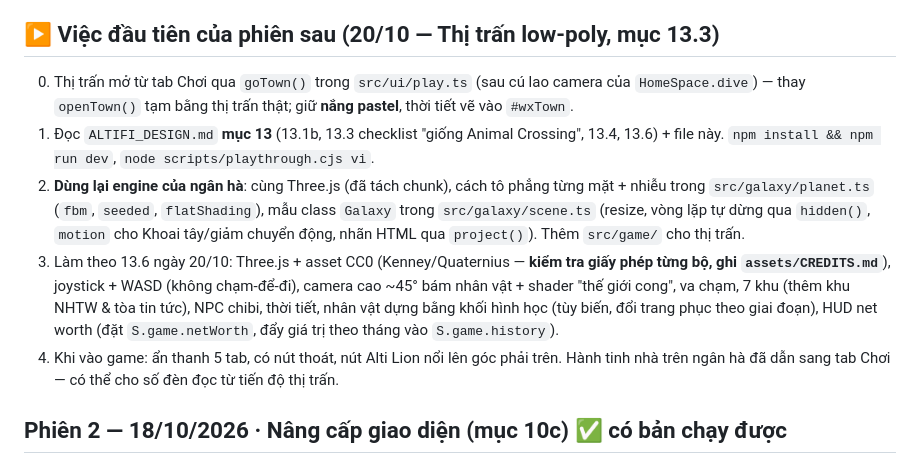
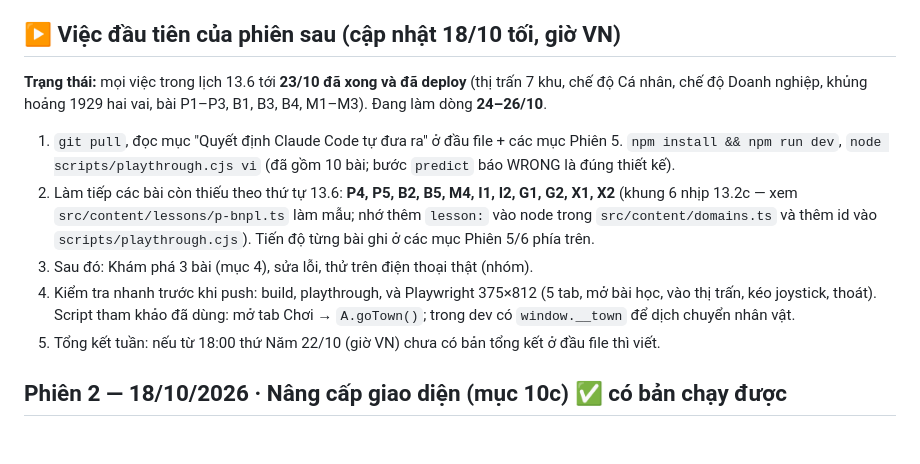
Before and after one commit to Altair-Altify/altifi, a Markdown page: PROGRESS.md, the part around the change. Drawn GitHub-style; blank space fills up the shorter version.

Commit message:
PROGRESS: next-session notes
Co-Authored-By: Claude Opus 5.5 <noreply@anthropic.com>
Claude-Session: https://claude.ai/code/session_01RCdhZcgbJEhQMhrowADj1F

```diff
--- a/PROGRESS.md
+++ b/PROGRESS.md
@@ -279,12 +279,13 @@ Nhóm đo trên altifi.vercel.app ở khung 375×812 và gửi đúng diff sửa
 - Bài test xếp lớp vẫn gợi ý theo thứ tự bài đã có nội dung (P1 → P3 → B1).
 - Ảnh Wikimedia vẫn chưa test được vì mạng phiên bị chặn (như phiên 2).
 
-## ▶️ Việc đầu tiên của phiên sau (20/10 — Thị trấn low-poly, mục 13.3)
-0. Thị trấn mở từ tab Chơi qua `goTown()` trong `src/ui/play.ts` (sau cú lao camera của `HomeSpace.dive`) — thay `openTown()` tạm bằng thị trấn thật; giữ **nắng pastel**, thời tiết vẽ vào `#wxTown`.
-1. Đọc `ALTIFI_DESIGN.md` **mục 13** (13.1b, 13.3 checklist "giống Animal Crossing", 13.4, 13.6) + file này. `npm install && npm run dev`, `node scripts/playthrough.cjs vi`.
-2. **Dùng lại engine của ngân hà**: cùng Three.js (đã tách chunk), cách tô phẳng từng mặt + nhiễu trong `src/galaxy/planet.ts` (`fbm`, `seeded`, `flatShading`), mẫu class `Galaxy` trong `src/galaxy/scene.ts` (resize, vòng lặp tự dừng qua `hidden()`, `motion` cho Khoai tây/giảm chuyển động, nhãn HTML qua `project()`). Thêm `src/game/` cho thị trấn.
-3. Làm theo 13.6 ngày 20/10: Three.js + asset CC0 (Kenney/Quaternius — **kiểm tra giấy phép từng bộ, ghi `assets/CREDITS.md`**), joystick + WASD (không chạm-để-đi), camera cao ~45° bám nhân vật + shader "thế giới cong", va chạm, 7 khu (thêm khu NHTW & tòa tin tức), NPC chibi, thời tiết, nhân vật dựng bằng khối hình học (tùy biến, đổi trang phục theo giai đoạn), HUD net worth (đặt `S.game.netWorth`, đẩy giá trị theo tháng vào `S.game.history`).
-4. Khi vào game: ẩn thanh 5 tab, có nút thoát, nút Alti Lion nổi lên góc phải trên. Hành tinh nhà trên ngân hà đã dẫn sang tab Chơi — có thể cho số đèn đọc từ tiến độ thị trấn.
+## ▶️ Việc đầu tiên của phiên sau (cập nhật 18/10 tối, giờ VN)
+**Trạng thái:** mọi việc trong lịch 13.6 tới **23/10 đã xong và đã deploy** (thị trấn 7 khu, chế độ Cá nhân, chế độ Doanh nghiệp, khủng hoảng 1929 hai vai, bài P1–P3, B1, B3, B4, M1–M3). Đang làm dòng **24–26/10**.
+1. `git pull`, đọc mục "Quyết định Claude Code tự đưa ra" ở đầu file + các mục Phiên 5. `npm install && npm run dev`, `node scripts/playthrough.cjs vi` (đã gồm 10 bài; bước `predict` báo WRONG là đúng thiết kế).
+2. Làm tiếp các bài còn thiếu theo thứ tự 13.6: **P4, P5, B2, B5, M4, I1, I2, G1, G2, X1, X2** (khung 6 nhịp 13.2c — xem `src/content/lessons/p-bnpl.ts` làm mẫu; nhớ thêm `lesson:` vào node trong `src/content/domains.ts` và thêm id vào `scripts/playthrough.cjs`). Tiến độ từng bài ghi ở các mục Phiên 5/6 phía trên.
+3. Sau đó: Khám phá 3 bài (mục 4), sửa lỗi, thử trên điện thoại thật (nhóm).
+4. Kiểm tra nhanh trước khi push: build, playthrough, và Playwright 375×812 (5 tab, mở bài học, vào thị trấn, kéo joystick, thoát). Script tham khảo đã dùng: mở tab Chơi → `A.goTown()`; trong dev có `window.__town` để dịch chuyển nhân vật.
+5. Tổng kết tuần: nếu từ 18:00 thứ Năm 22/10 (giờ VN) chưa có bản tổng kết ở đầu file thì viết.
 
 ## Phiên 2 — 18/10/2026 · Nâng cấp giao diện (mục 10c) ✅ có bản chạy được
 
```
